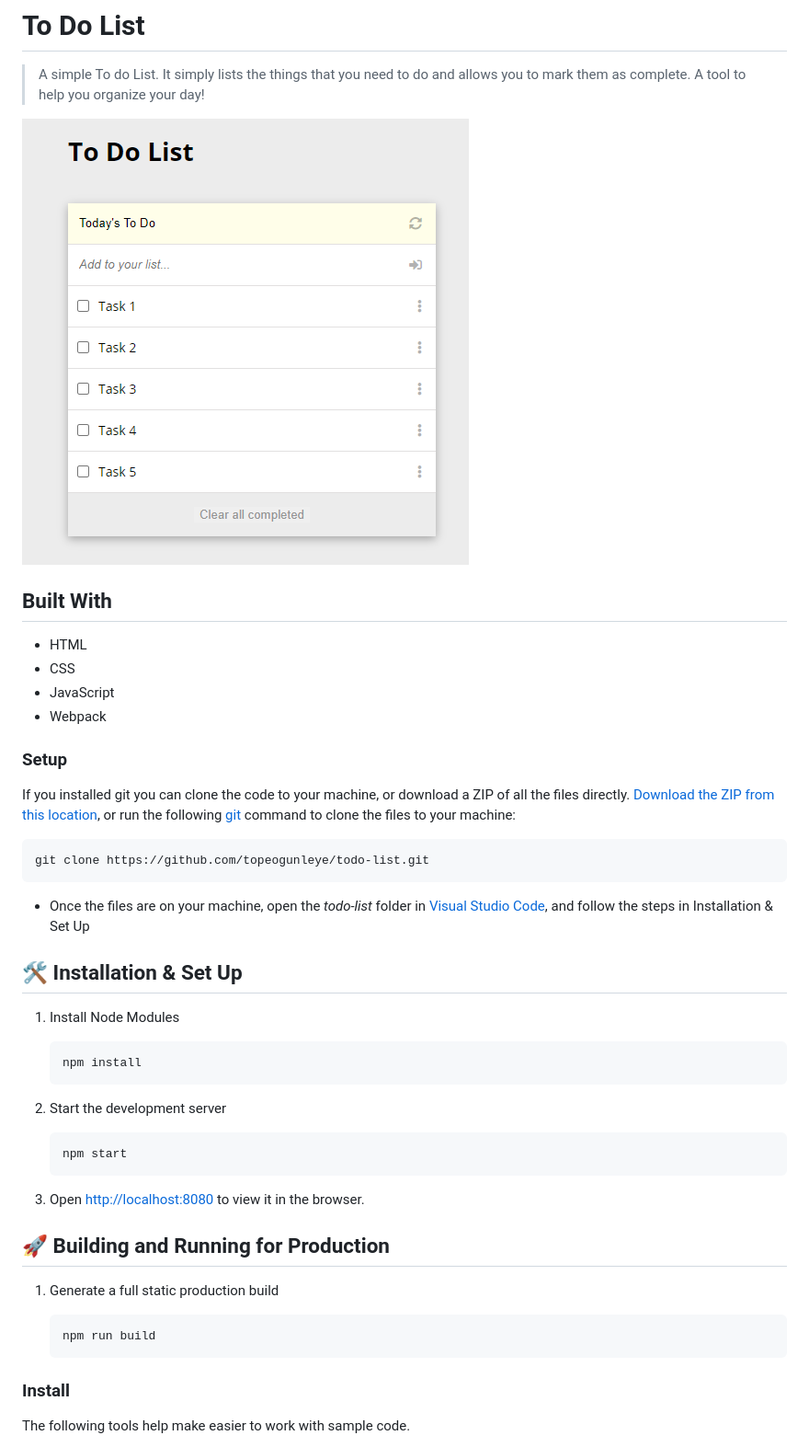
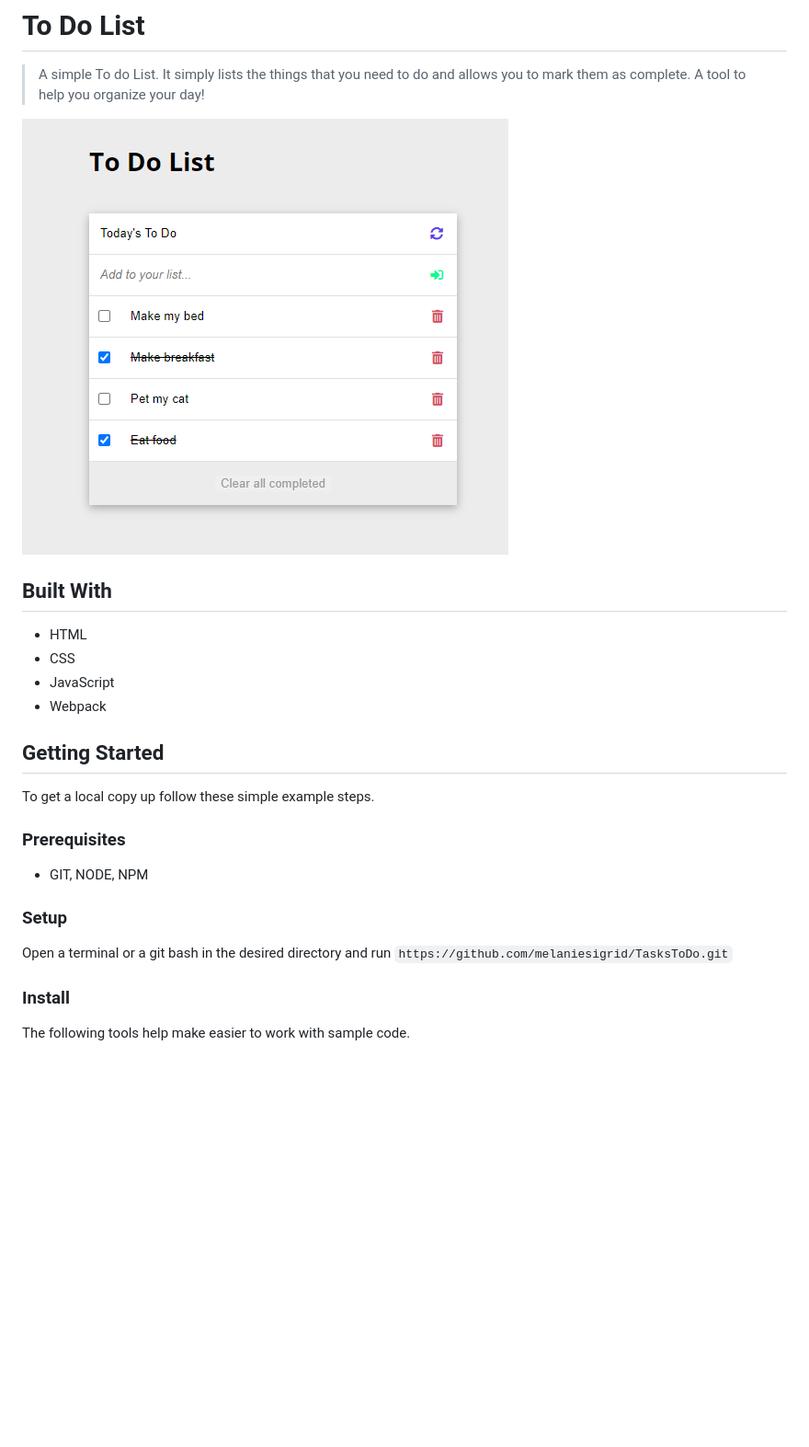
Before and after one commit to melaniesigrid/TasksToDo, a Markdown page: README.md, the part around the change. Shown: that part at 92% size. GitHub-like rendering; pictures changed too: app_screenshot.png; blank space fills up the shorter version.

Commit message:
Chnage readme

````diff
--- a/README.md
+++ b/README.md
@@ -14,38 +14,17 @@
 - JavaScript
 - Webpack
 
+## Getting Started
+
+To get a local copy up follow these simple example steps.
+
+### Prerequisites
+
+- GIT, NODE, NPM
+
 ### Setup
-If you installed git you can clone the code to your machine, or download a ZIP of all the files directly.
-[Download the ZIP from this location](https://github.com/topeogunleye/todo-list/archive/refs/heads/main.zip), or run the following [git](https://git-scm.com/downloads) command to clone the files to your machine:
-```bash
-git clone https://github.com/topeogunleye/todo-list.git
-```
 
-- Once the files are on your machine, open the _todo-list_ folder in [Visual Studio Code](https://code.visualstudio.com/), and follow the steps in Installation & Set Up
-
-## 🛠 Installation & Set Up
-
-1. Install Node Modules
-
-   ```sh
-   npm install
-   ```
-
-2. Start the development server
-
-   ```sh
-   npm start
-   ```
-
-3. Open [http://localhost:8080](http://localhost:8080) to view it in the browser.
-
-## 🚀 Building and Running for Production
-
-1. Generate a full static production build
-
-   ```sh
-   npm run build
-   ```
+Open a terminal or a git bash in the desired directory and run `https://github.com/melaniesigrid/TasksToDo.git`
 
 ### Install
 
````
